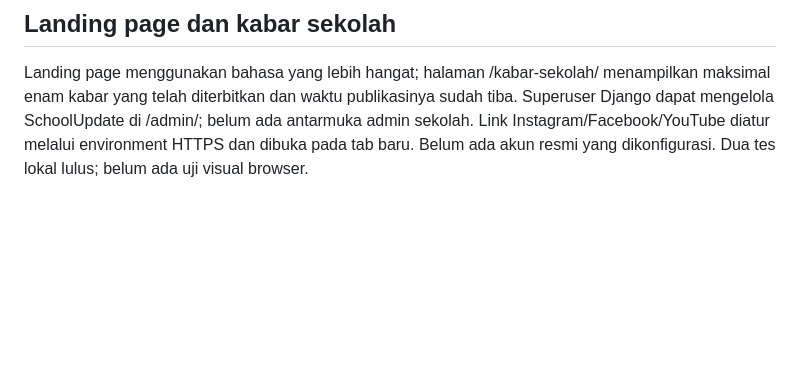
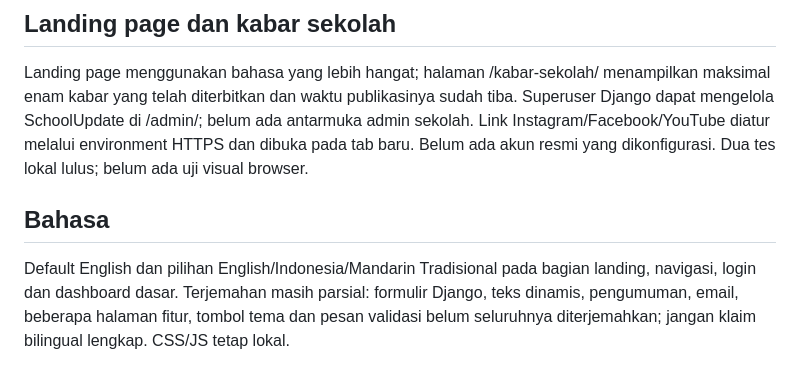
Before and after one commit to sugeng-riyanto/SHB-Portal, a Markdown page: docs/AI_HANDOFF.md, the part around the change. Drawn GitHub-style; blank space fills up the shorter version.

Commit message:
Add initial three-language interface: docs/AI_HANDOFF.md

```diff
--- a/docs/AI_HANDOFF.md
+++ b/docs/AI_HANDOFF.md
@@ -69,3 +69,6 @@ Login Django membuat profil awal yang mewajibkan perubahan password sebelum masu
 
 ## Landing page dan kabar sekolah
 Landing page menggunakan bahasa yang lebih hangat; halaman /kabar-sekolah/ menampilkan maksimal enam kabar yang telah diterbitkan dan waktu publikasinya sudah tiba. Superuser Django dapat mengelola SchoolUpdate di /admin/; belum ada antarmuka admin sekolah. Link Instagram/Facebook/YouTube diatur melalui environment HTTPS dan dibuka pada tab baru. Belum ada akun resmi yang dikonfigurasi. Dua tes lokal lulus; belum ada uji visual browser.
+
+## Bahasa
+Default English dan pilihan English/Indonesia/Mandarin Tradisional pada bagian landing, navigasi, login dan dashboard dasar. Terjemahan masih parsial: formulir Django, teks dinamis, pengumuman, email, beberapa halaman fitur, tombol tema dan pesan validasi belum seluruhnya diterjemahkan; jangan klaim bilingual lengkap. CSS/JS tetap lokal.
```
